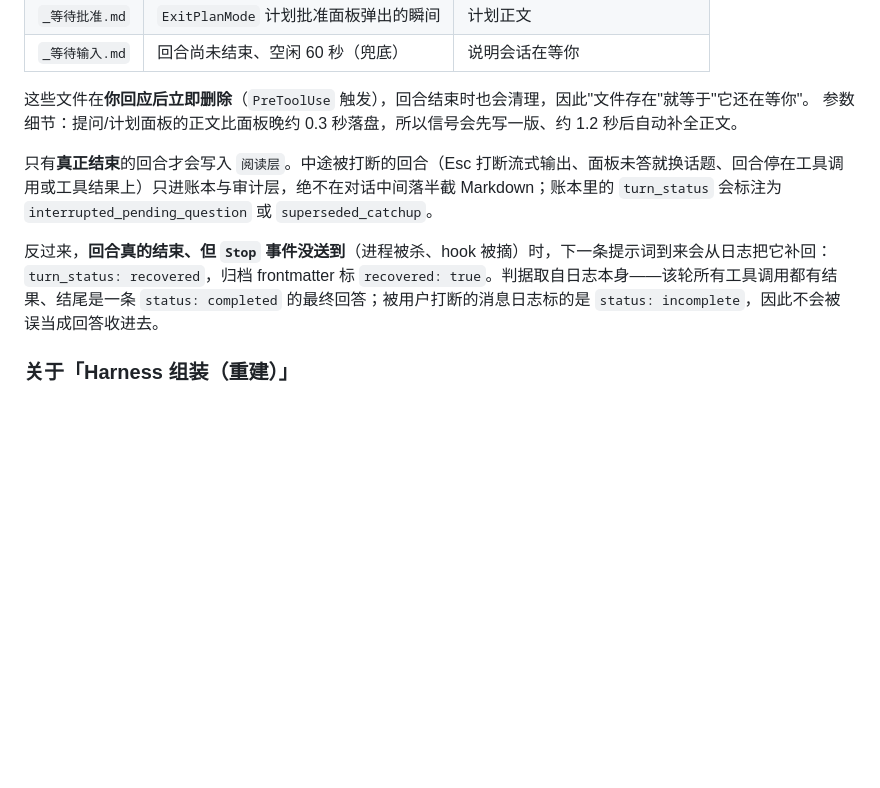
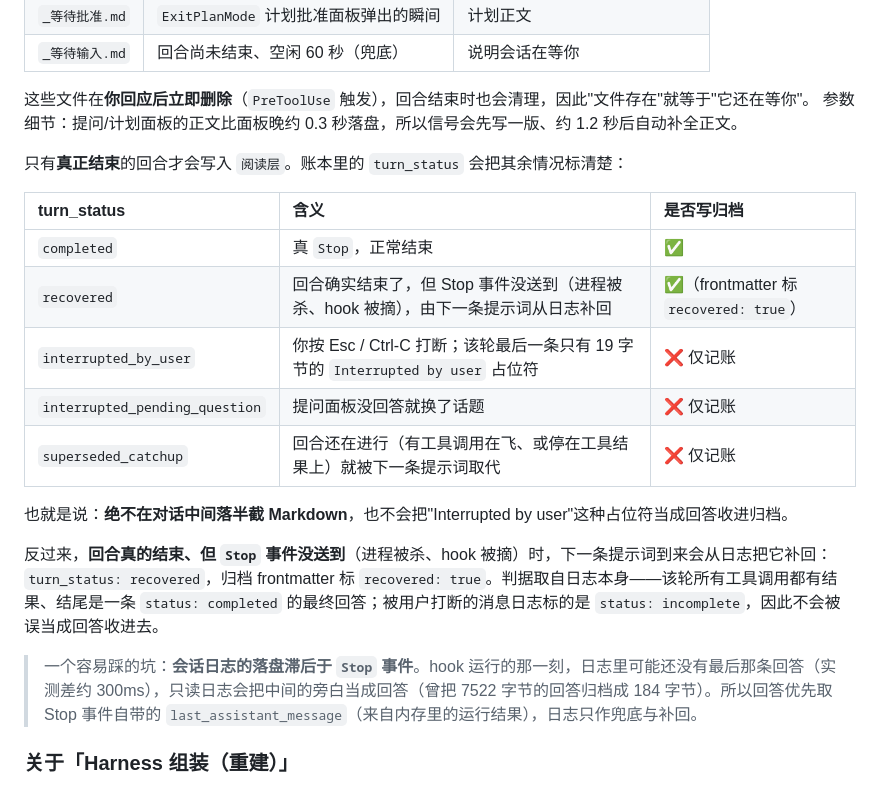
Before and after one commit to PukerWonderLand/codebuddy-usage, a Markdown page: README.zh-CN.md, the part around the change. GitHub-like rendering; blank space fills up the shorter version.

```diff
--- a/README.zh-CN.md
+++ b/README.zh-CN.md
@@ -118,9 +118,21 @@ journalctl --user -u codebuddy-dashboard -f
 这些文件在**你回应后立即删除**（`PreToolUse` 触发），回合结束时也会清理，因此"文件存在"就等于"它还在等你"。
 参数细节：提问/计划面板的正文比面板晚约 0.3 秒落盘，所以信号会先写一版、约 1.2 秒后自动补全正文。
 
-只有**真正结束**的回合才会写入 `阅读层`。中途被打断的回合（Esc 打断流式输出、面板未答就换话题、回合停在工具调用或工具结果上）只进账本与审计层，绝不在对话中间落半截 Markdown；账本里的 `turn_status` 会标注为 `interrupted_pending_question` 或 `superseded_catchup`。
+只有**真正结束**的回合才会写入 `阅读层`。账本里的 `turn_status` 会把其余情况标清楚：
+
+| turn_status | 含义 | 是否写归档 |
+| :--- | :--- | :--- |
+| `completed` | 真 `Stop`，正常结束 | ✅ |
+| `recovered` | 回合确实结束了，但 Stop 事件没送到（进程被杀、hook 被摘），由下一条提示词从日志补回 | ✅（frontmatter 标 `recovered: true`） |
+| `interrupted_by_user` | 你按 Esc / Ctrl-C 打断；该轮最后一条只有 19 字节的 `Interrupted by user` 占位符 | ❌ 仅记账 |
+| `interrupted_pending_question` | 提问面板没回答就换了话题 | ❌ 仅记账 |
+| `superseded_catchup` | 回合还在进行（有工具调用在飞、或停在工具结果上）就被下一条提示词取代 | ❌ 仅记账 |
+
+也就是说：**绝不在对话中间落半截 Markdown**，也不会把"Interrupted by user"这种占位符当成回答收进归档。
 
 反过来，**回合真的结束、但 `Stop` 事件没送到**（进程被杀、hook 被摘）时，下一条提示词到来会从日志把它补回：`turn_status: recovered`，归档 frontmatter 标 `recovered: true`。判据取自日志本身——该轮所有工具调用都有结果、结尾是一条 `status: completed` 的最终回答；被用户打断的消息日志标的是 `status: incomplete`，因此不会被误当成回答收进去。
+
+> 一个容易踩的坑：**会话日志的落盘滞后于 `Stop` 事件**。hook 运行的那一刻，日志里可能还没有最后那条回答（实测差约 300ms），只读日志会把中间的旁白当成回答（曾把 7522 字节的回答归档成 184 字节）。所以回答优先取 Stop 事件自带的 `last_assistant_message`（来自内存里的运行结果），日志只作兜底与补回。
 
 ### 关于「Harness 组装（重建）」
 
```
Also changed, not shown: AGENTS.md (+11 -2 lines), README.md (+20 -5 lines).
